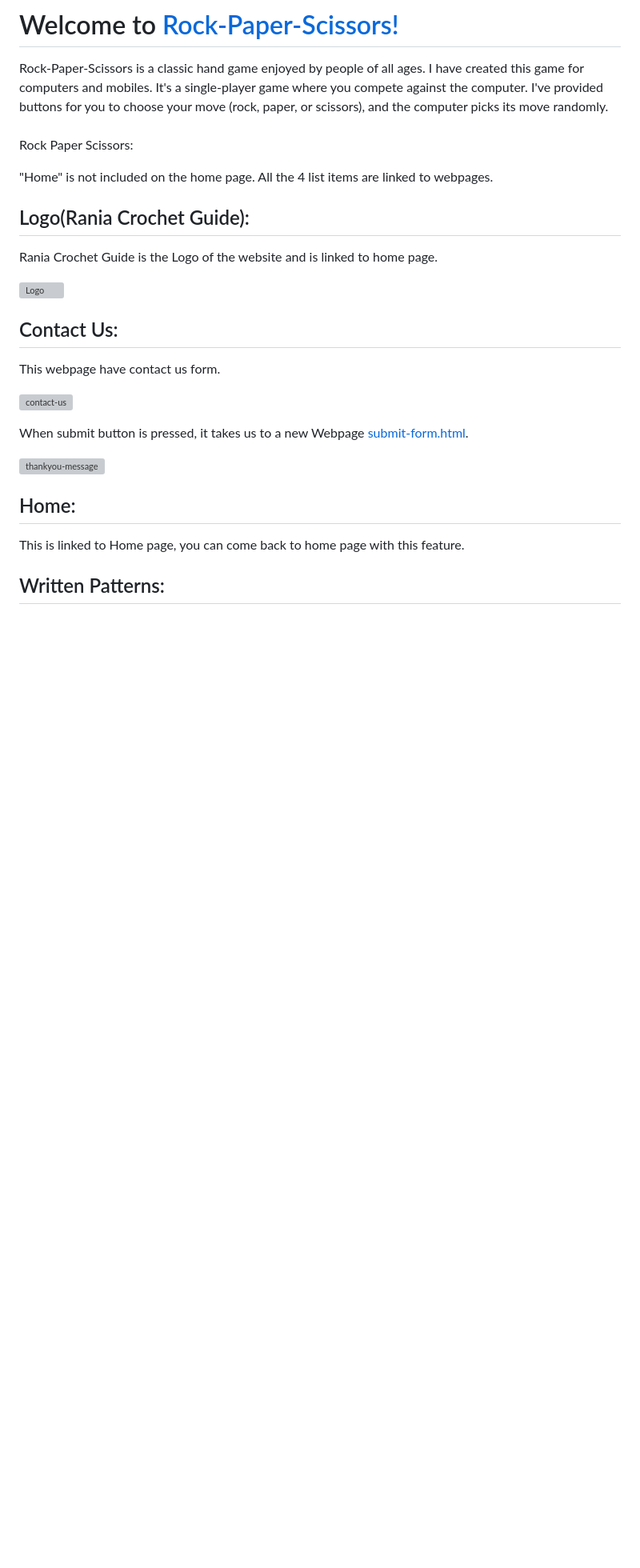
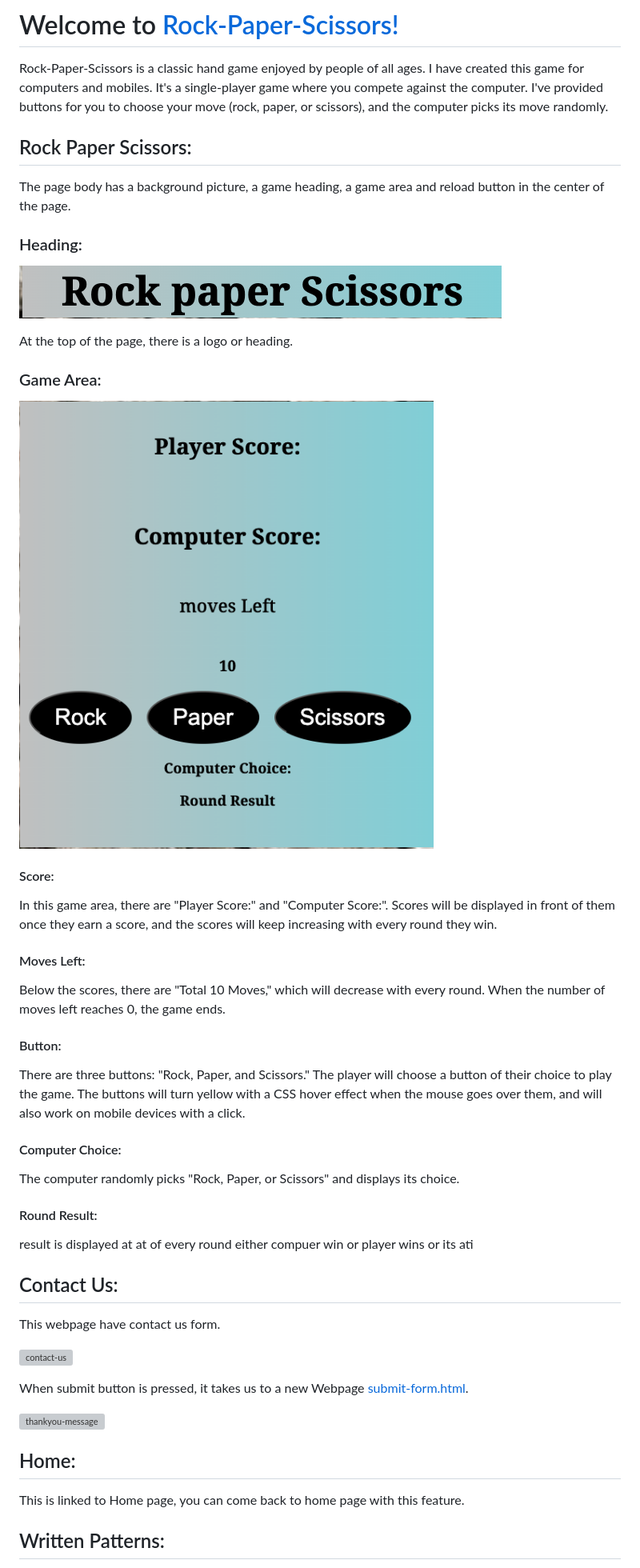
Before and after one commit to raheelaahmed/rock-paper-scossors, a Markdown page: README.md, the part around the change. Shown: that part at 80% size. Drawn GitHub-style; pictures changed too: documents/screenshots/game-area.png (added), documents/screenshots/heading.png (added); blank space fills up the shorter version; grey boxes are pictures that could not be loaded.

```diff
--- a/README.md
+++ b/README.md
@@ -5,16 +5,79 @@ Rock-Paper-Scissors is a classic hand game enjoyed by people of all ages. I have
 
 
 
-####
-Rock Paper Scissors:
+## Rock Paper Scissors:
+
+The page body has a background picture, a game heading, a game area and reload button in the center of the page.
 
 
-"Home" is not included on the home page. All the 4 list items are linked to webpages.
-## Logo(Rania Crochet Guide):
- Rania Crochet Guide is the Logo of the website and is linked to home page.
 
 
-![Logo](documents/screenshots/logo.png)
+### Heading:
+
+
+
+
+
+
+![Logo](documents/screenshots/heading.png)
+
+
+
+
+
+At the top of the page, there is a logo or heading.
+
+
+
+
+### Game Area:
+
+
+
+
+![game area](documents/screenshots/game-area.png)
+
+
+
+#### Score:
+
+
+In this game area, there are "Player Score:" and "Computer Score:". Scores will be displayed in front of them once they earn a score, and the scores will keep increasing with every round they win.
+
+
+
+#### Moves Left:
+
+Below the scores, there are "Total 10 Moves," which will decrease with every round. When the number of moves left reaches 0, the game ends.
+
+
+
+#### Button:
+
+
+There are three buttons: "Rock, Paper, and Scissors." The player will choose a button of their choice to play the game. The buttons will turn yellow with a CSS hover effect when the mouse goes over them, and will also work on mobile devices with a click.
+
+#### Computer Choice:
+
+The computer randomly picks "Rock, Paper, or Scissors" and displays its choice.
+
+
+#### Round Result:
+
+
+
+result is displayed at at of every round either compuer win or player wins or its ati
+
+
+
+
+
+
+
+
+
+
+
 
 
 
```
